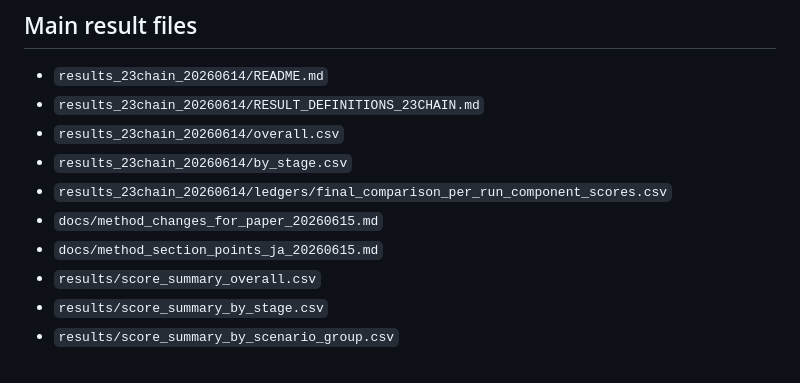
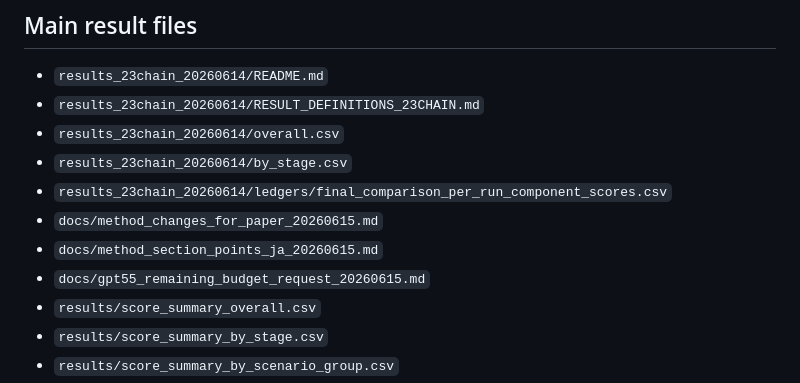
Before and after one commit to Shintaisei/claudecode-save, a Markdown page: public_research/clouseau_atlasv2_27chain_2026_06/README.md, the part around the change. GitHub-like rendering.

Commit message:
Add GPT-5.5 remaining budget estimate

```diff
--- a/public_research/clouseau_atlasv2_27chain_2026_06/README.md
+++ b/public_research/clouseau_atlasv2_27chain_2026_06/README.md
@@ -34,6 +34,7 @@ It contains the research purpose, experiment design, current LaTeX manuscript, s
 - `results_23chain_20260614/ledgers/final_comparison_per_run_component_scores.csv`
 - `docs/method_changes_for_paper_20260615.md`
 - `docs/method_section_points_ja_20260615.md`
+- `docs/gpt55_remaining_budget_request_20260615.md`
 - `results/score_summary_overall.csv`
 - `results/score_summary_by_stage.csv`
 - `results/score_summary_by_scenario_group.csv`
```
Also changed, not shown: 2 other files.
